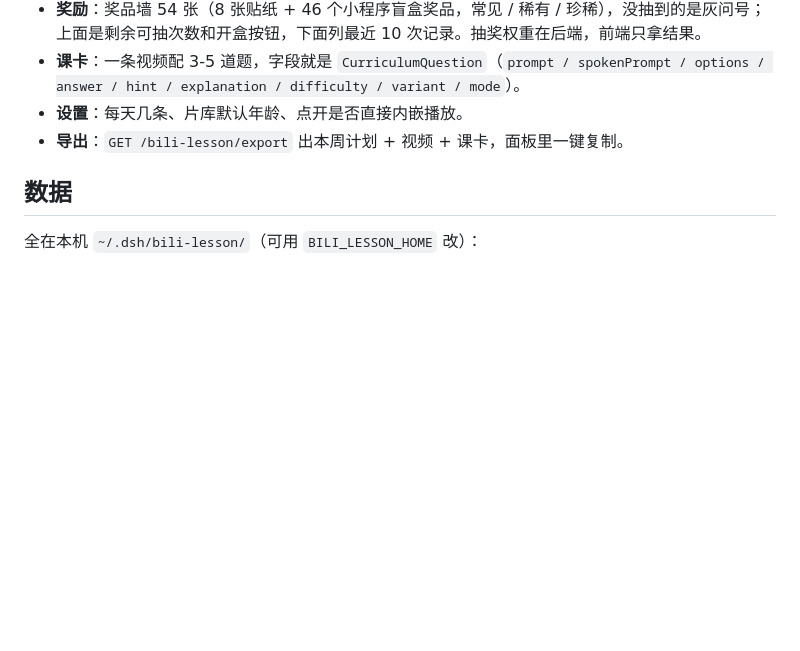
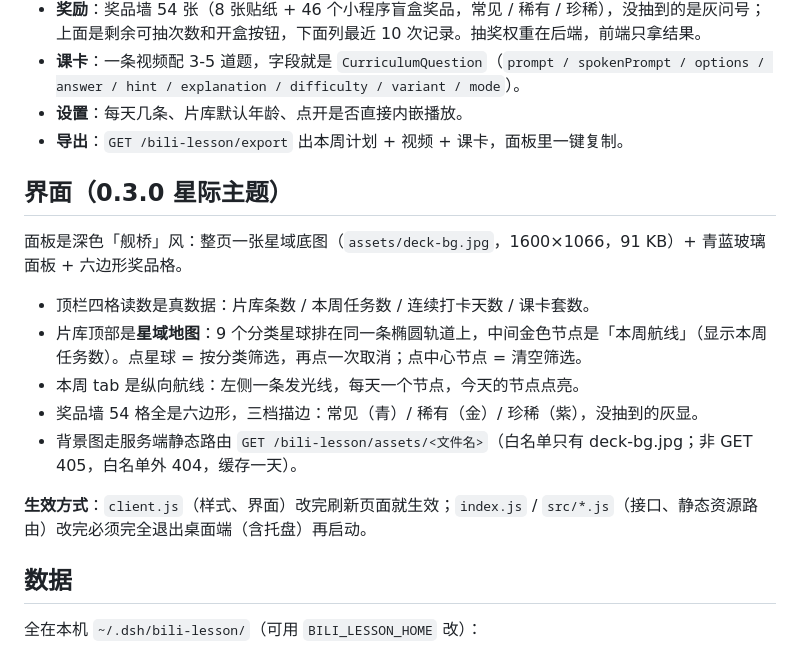
Before and after one commit to liweitan2046-cyber/dsh-bili-lesson, a Markdown page: README.md, the part around the change. Drawn GitHub-style; blank space fills up the shorter version.

Commit message:
feat(ui): 星际舰桥主题 0.3.0（星域底图 + 星域地图 + 六边形奖品墙 + HUD 读数）

```diff
--- a/README.md
+++ b/README.md
@@ -39,6 +39,18 @@ cd "$env:USERPROFILE\.dsh\profiles\desktop"; pnpm install
 - **设置**：每天几条、片库默认年龄、点开是否直接内嵌播放。
 - **导出**：`GET /bili-lesson/export` 出本周计划 + 视频 + 课卡，面板里一键复制。
 
+## 界面（0.3.0 星际主题）
+
+面板是深色「舰桥」风：整页一张星域底图（`assets/deck-bg.jpg`，1600×1066，91 KB）+ 青蓝玻璃面板 + 六边形奖品格。
+
+- 顶栏四格读数是真数据：片库条数 / 本周任务数 / 连续打卡天数 / 课卡套数。
+- 片库顶部是**星域地图**：9 个分类星球排在同一条椭圆轨道上，中间金色节点是「本周航线」（显示本周任务数）。点星球 = 按分类筛选，再点一次取消；点中心节点 = 清空筛选。
+- 本周 tab 是纵向航线：左侧一条发光线，每天一个节点，今天的节点点亮。
+- 奖品墙 54 格全是六边形，三档描边：常见（青）/ 稀有（金）/ 珍稀（紫），没抽到的灰显。
+- 背景图走服务端静态路由 `GET /bili-lesson/assets/<文件名>`（白名单只有 deck-bg.jpg；非 GET 405，白名单外 404，缓存一天）。
+
+**生效方式**：`client.js`（样式、界面）改完刷新页面就生效；`index.js` / `src/*.js`（接口、静态资源路由）改完必须完全退出桌面端（含托盘）再启动。
+
 ## 数据
 
 全在本机 `~/.dsh/bili-lesson/`（可用 `BILI_LESSON_HOME` 改）：
```
Also changed, not shown: assets/deck-bg.jpg (added), 4 other files.
